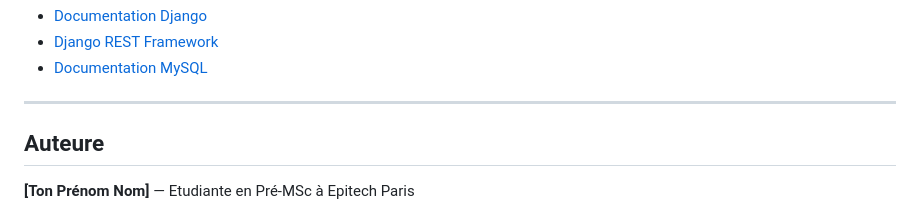
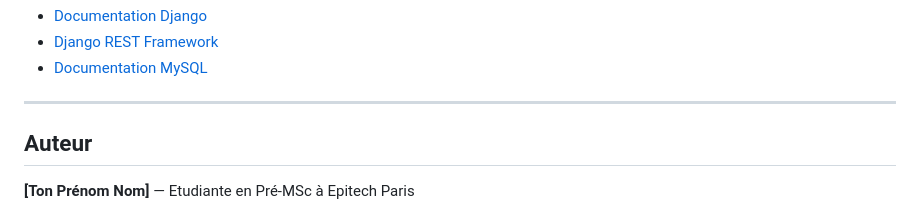
Before and after one commit to aurore204/jboard-app, a Markdown page: README.md, the part around one of its changes. Rendered like a GitHub page.

```diff
--- a/README.md
+++ b/README.md
@@ -253,6 +253,6 @@ Vérifiez que le service MySQL est bien démarré et que les identifiants dans `
 
 ---
 
-## Auteure
+## Auteur
 
 **[Ton Prénom Nom]** — Etudiante en Pré-MSc à Epitech Paris
```
Also changed, not shown: other parts of README.md (+1 -1 lines).
